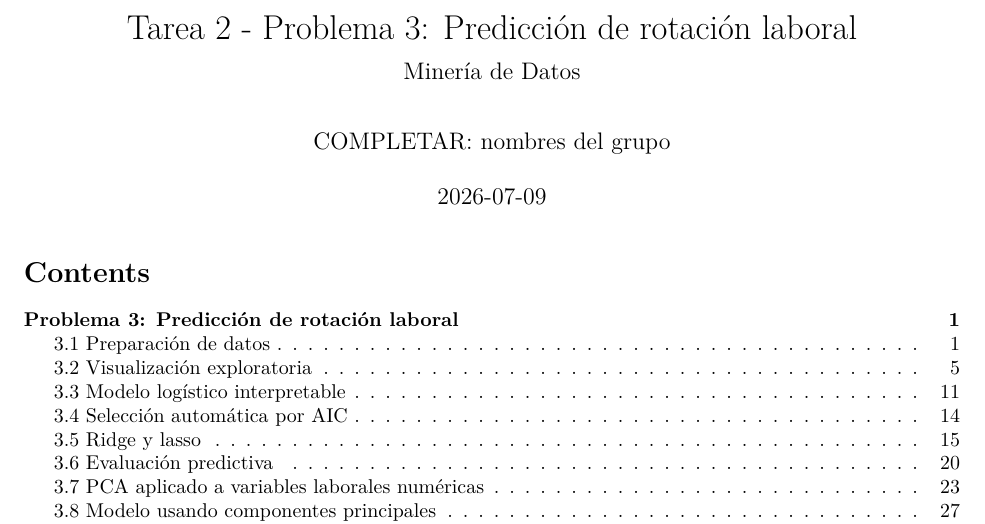
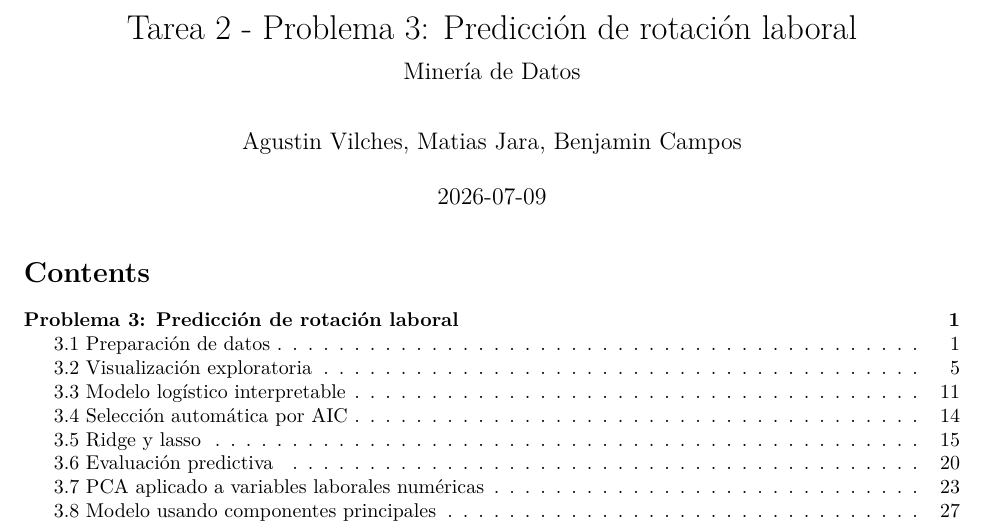
Before and after one commit to vilch-es/datamininguoh, an R Markdown document (problema3_attrition.Rmd): part of page 1 of 35, cut so that both start at the same text. Rendered offline with R 4.5, knitr and Pandoc, then LaTeX, with nearby package versions; some code elsewhere in the file could not run offline.

Commit message:
Agrega autores del grupo

```diff
--- a/problema3_attrition.Rmd
+++ b/problema3_attrition.Rmd
@@ -1,7 +1,7 @@
 ---
 title: "Tarea 2 - Problema 3: Predicción de rotación laboral"
 subtitle: "Minería de Datos"
-author: "COMPLETAR: nombres del grupo"
+author: "Agustin Vilches, Matias Jara, Benjamin Campos"
 date: "`r Sys.Date()`"
 output:
   pdf_document:
```
